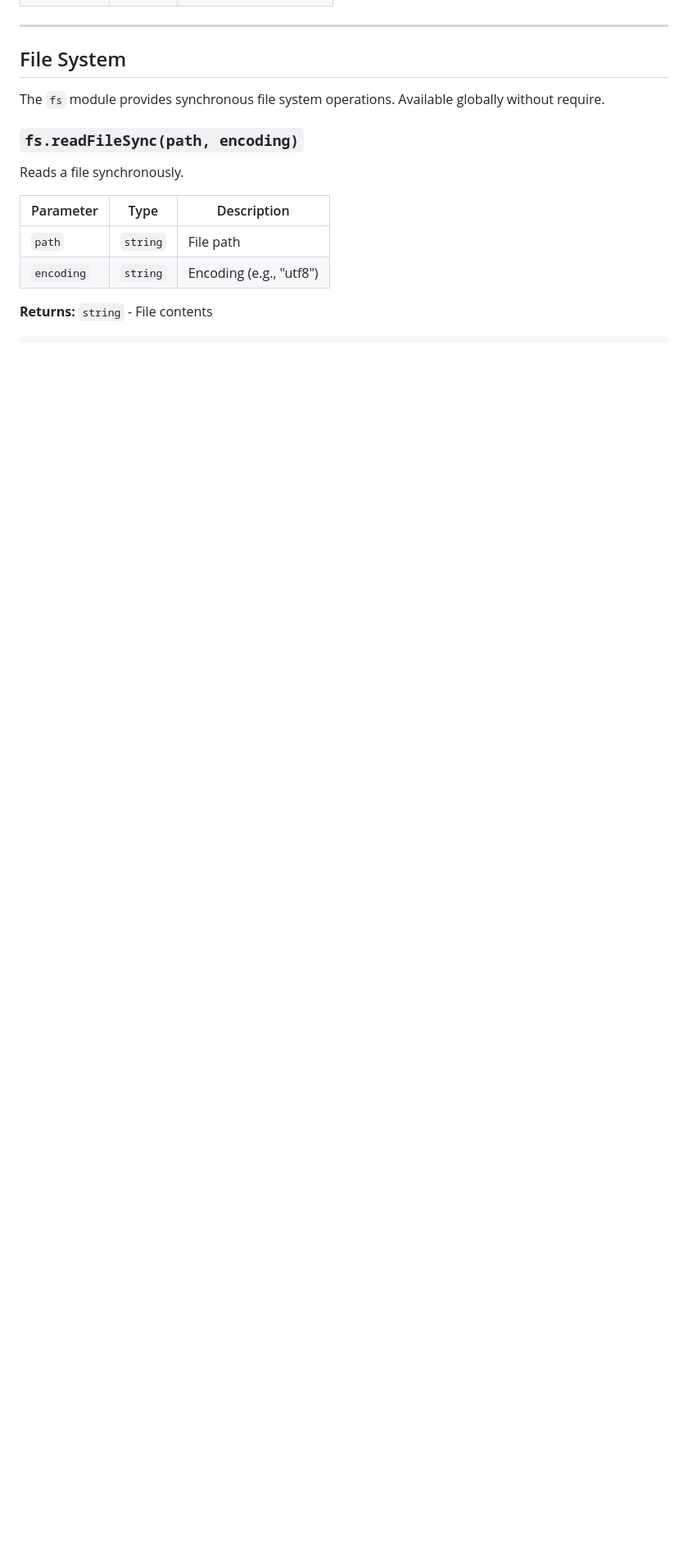
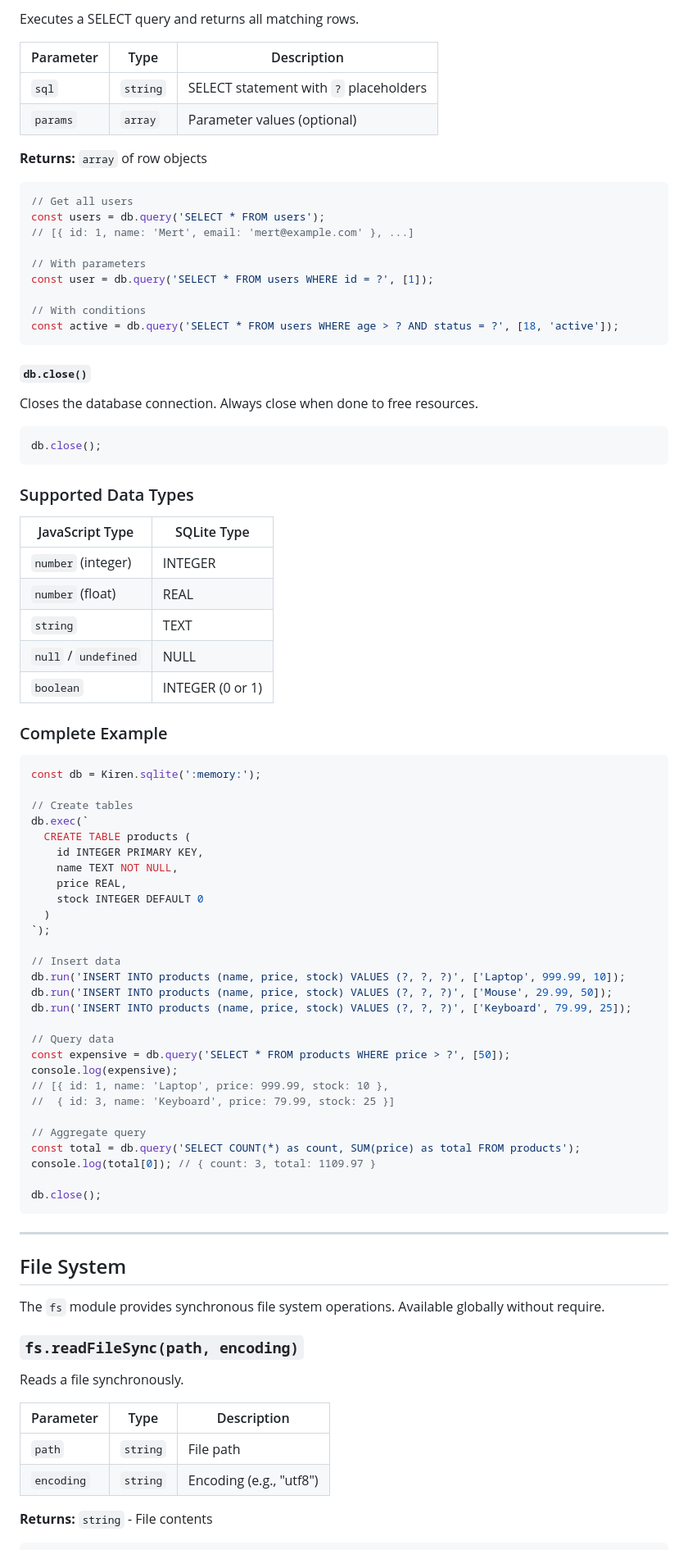
Before and after one commit to kirencore/kiren, a Markdown page: docs/API.md, the part around one of its changes. Shown at 82% size. Drawn GitHub-style; blank space fills up the shorter version.

````diff
--- a/docs/API.md
+++ b/docs/API.md
@@ -169,3 +234,74 @@ Sends a message to all clients in a room.
+Executes a SELECT query and returns all matching rows.
+
+| Parameter | Type | Description |
+|-----------|------|-------------|
+| `sql` | `string` | SELECT statement with `?` placeholders |
+| `params` | `array` | Parameter values (optional) |
+
+**Returns:** `array` of row objects
+
+```javascript
+// Get all users
+const users = db.query('SELECT * FROM users');
+// [{ id: 1, name: 'Mert', email: 'mert@example.com' }, ...]
+
+// With parameters
+const user = db.query('SELECT * FROM users WHERE id = ?', [1]);
+
+// With conditions
+const active = db.query('SELECT * FROM users WHERE age > ? AND status = ?', [18, 'active']);
+```
+
+#### `db.close()`
+
+Closes the database connection. Always close when done to free resources.
+
+```javascript
+db.close();
+```
+
+### Supported Data Types
+
+| JavaScript Type | SQLite Type |
+|-----------------|-------------|
+| `number` (integer) | INTEGER |
+| `number` (float) | REAL |
+| `string` | TEXT |
+| `null` / `undefined` | NULL |
+| `boolean` | INTEGER (0 or 1) |
+
+### Complete Example
+
+```javascript
+const db = Kiren.sqlite(':memory:');
+
+// Create tables
+db.exec(`
+  CREATE TABLE products (
+    id INTEGER PRIMARY KEY,
+    name TEXT NOT NULL,
+    price REAL,
+    stock INTEGER DEFAULT 0
+  )
+`);
+
+// Insert data
+db.run('INSERT INTO products (name, price, stock) VALUES (?, ?, ?)', ['Laptop', 999.99, 10]);
+db.run('INSERT INTO products (name, price, stock) VALUES (?, ?, ?)', ['Mouse', 29.99, 50]);
+db.run('INSERT INTO products (name, price, stock) VALUES (?, ?, ?)', ['Keyboard', 79.99, 25]);
+
+// Query data
+const expensive = db.query('SELECT * FROM products WHERE price > ?', [50]);
+console.log(expensive);
+// [{ id: 1, name: 'Laptop', price: 999.99, stock: 10 },
+//  { id: 3, name: 'Keyboard', price: 79.99, stock: 25 }]
+
+// Aggregate query
+const total = db.query('SELECT COUNT(*) as count, SUM(price) as total FROM products');
+console.log(total[0]); // { count: 3, total: 1109.97 }
+
+db.close();
+```
 
 ---
 
````
Also changed, not shown: other parts of docs/API.md (+65 -0 lines), README.md (+18 -3 lines).
